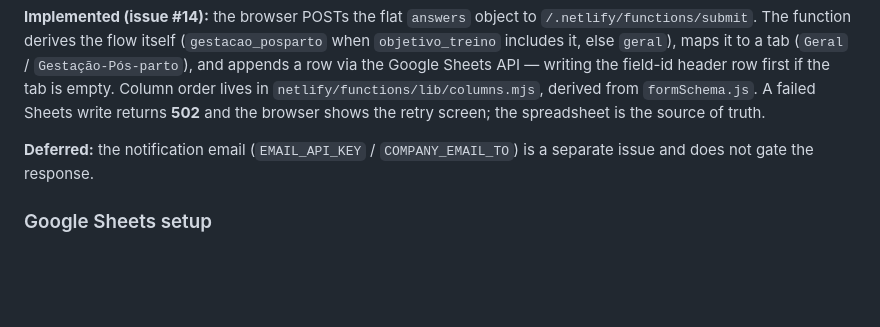
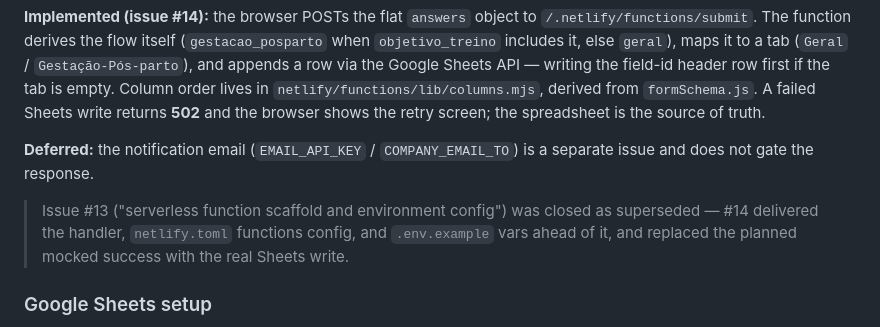
Before and after one commit to C2M2-Mobile-Minds/ignite-individual-coaching-web, a Markdown page: README.md, the part around the change. GitHub-like rendering; blank space fills up the shorter version.

Commit message:
Close #13 — serverless scaffold delivered by #14 (#32)

```diff
--- a/README.md
+++ b/README.md
@@ -133,6 +133,11 @@ shows the retry screen; the spreadsheet is the source of truth.
 **Deferred:** the notification email (`EMAIL_API_KEY` / `COMPANY_EMAIL_TO`)
 is a separate issue and does not gate the response.
 
+> Issue #13 ("serverless function scaffold and environment config") was closed
+> as superseded — #14 delivered the handler, `netlify.toml` functions config,
+> and `.env.example` vars ahead of it, and replaced the planned mocked success
+> with the real Sheets write.
+
 ### Google Sheets setup
 
 1. Google Cloud project → enable the **Google Sheets API**.
```
Also changed, not shown: CLAUDE.md (+1 -0 lines).
